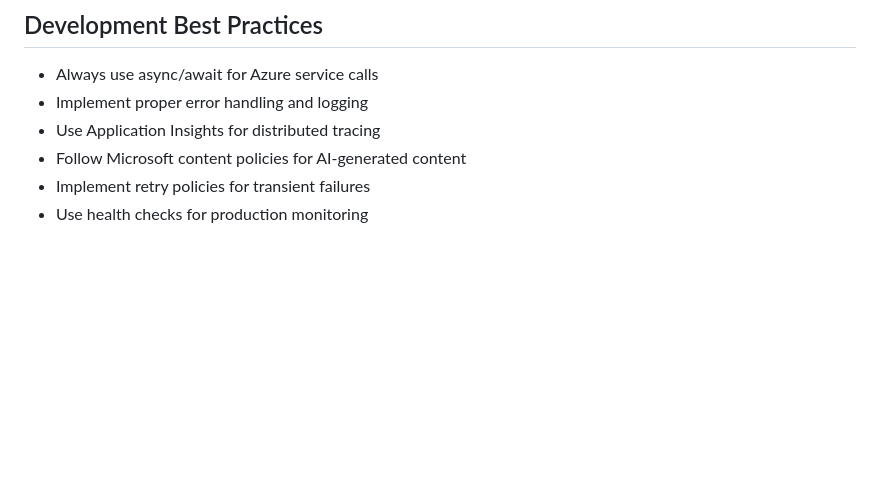
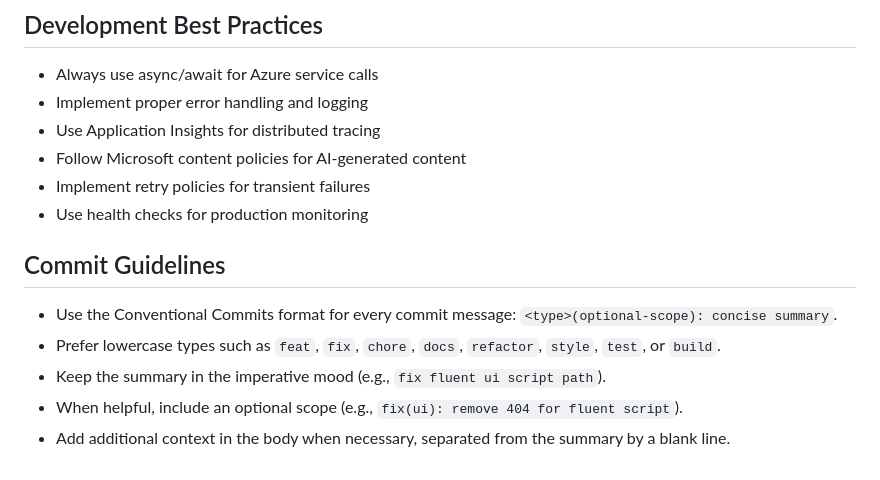
Before and after one commit to rob-foulkrod/BadgeMaker, a Markdown page: .github/copilot-instructions.md, the part around the change. GitHub-like rendering; blank space fills up the shorter version.

Commit message:
docs: add commit guidelines to copilot instructions

```diff
--- a/.github/copilot-instructions.md
+++ b/.github/copilot-instructions.md
@@ -192,3 +192,10 @@ azd up
 - Follow Microsoft content policies for AI-generated content
 - Implement retry policies for transient failures
 - Use health checks for production monitoring
+
+## Commit Guidelines
+- Use the Conventional Commits format for every commit message: `<type>(optional-scope): concise summary`.
+- Prefer lowercase types such as `feat`, `fix`, `chore`, `docs`, `refactor`, `style`, `test`, or `build`.
+- Keep the summary in the imperative mood (e.g., `fix fluent ui script path`).
+- When helpful, include an optional scope (e.g., `fix(ui): remove 404 for fluent script`).
+- Add additional context in the body when necessary, separated from the summary by a blank line.
```
